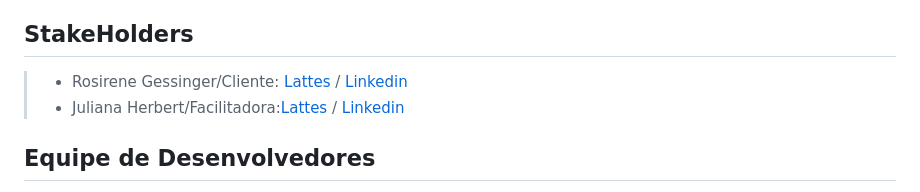
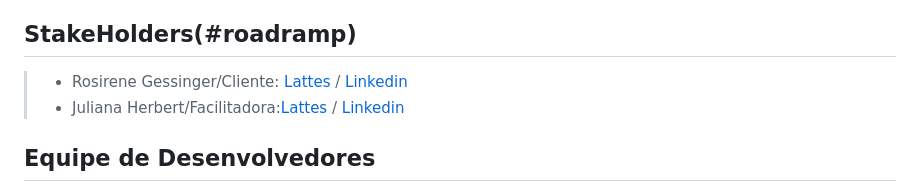
Before and after one commit to gabrielbisso/MSSQ, a Markdown page: README.md, the part around the change. Drawn GitHub-style.

```diff
--- a/README.md
+++ b/README.md
@@ -15,7 +15,7 @@
 ## Objetivo do Projeto
 > O projeto tem por objetivo a otimização de tempo para realização de um formulário acerca dos efeitos das motion sickness em participantes de um estudo, além disso, através do desenvolvimento do projeto objetivamos a redução de erros relacionados ao não preenchimento de questões, código de participante ou demais tópicos que podem interferir nos resultados da pesquisa. Ainda, espera-se que o site a ser desenvolvido seja intuitivo e de fácil utilização pelos aplicadores da pesquisa, considerando um conhecimento prévio básico de tecnologia. Para garantir o melhor proveito dos dados coletados, pretende-se ofertar uma interface clara com a análise das informações coletadas por grupo e individualmente.
 
-## StakeHolders
+## StakeHolders(#roadramp)
 > - Rosirene Gessinger/Cliente: [Lattes](http://lattes.cnpq.br/5099430297454399) / [Linkedin](https://www.linkedin.com/in/rosirene-gessinger-8a0921145/)
 > - Juliana Herbert/Facilitadora:[Lattes](http://lattes.cnpq.br/7180951922379856) / [Linkedin](https://www.linkedin.com/in/julianaherbert/)
 
```
